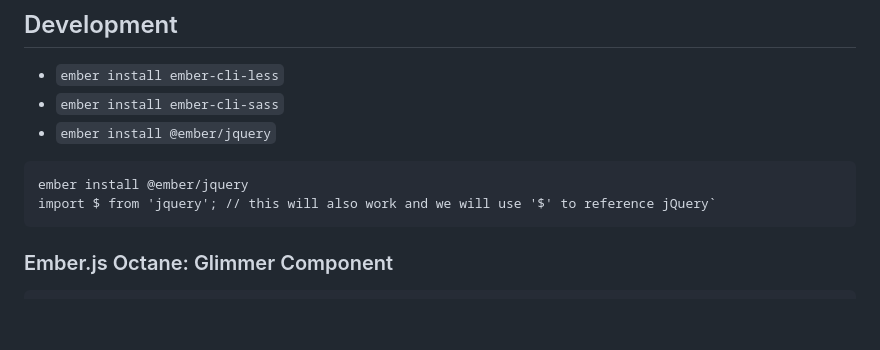
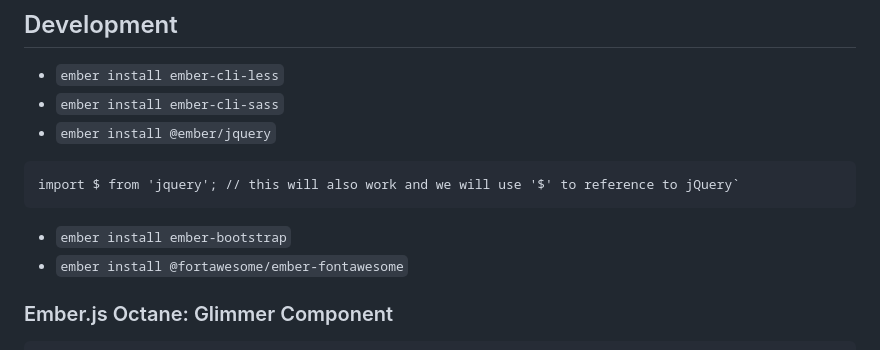
Before and after one commit to gtechsltn/TodoApp_Ember_5_4, a Markdown page: README.md, the part around the change. GitHub-like rendering; blank space fills up the shorter version.

````diff
--- a/README.md
+++ b/README.md
@@ -49,9 +49,10 @@ You will need the following things properly installed on your computer.
 * `ember install ember-cli-sass`
 * `ember install @ember/jquery`
 ```
-ember install @ember/jquery
-import $ from 'jquery'; // this will also work and we will use '$' to reference jQuery`
+import $ from 'jquery'; // this will also work and we will use '$' to reference to jQuery`
 ```
+* `ember install ember-bootstrap`
+* `ember install @fortawesome/ember-fontawesome`
 
 ### Ember.js Octane: Glimmer Component
 
````
